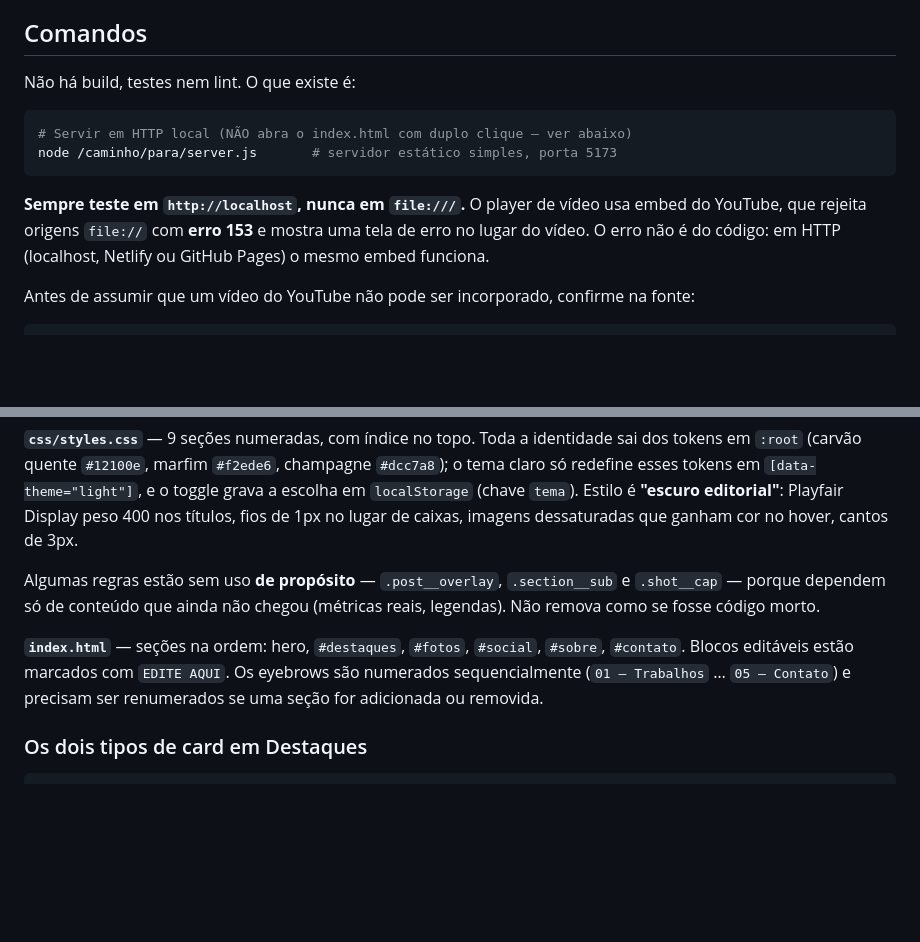
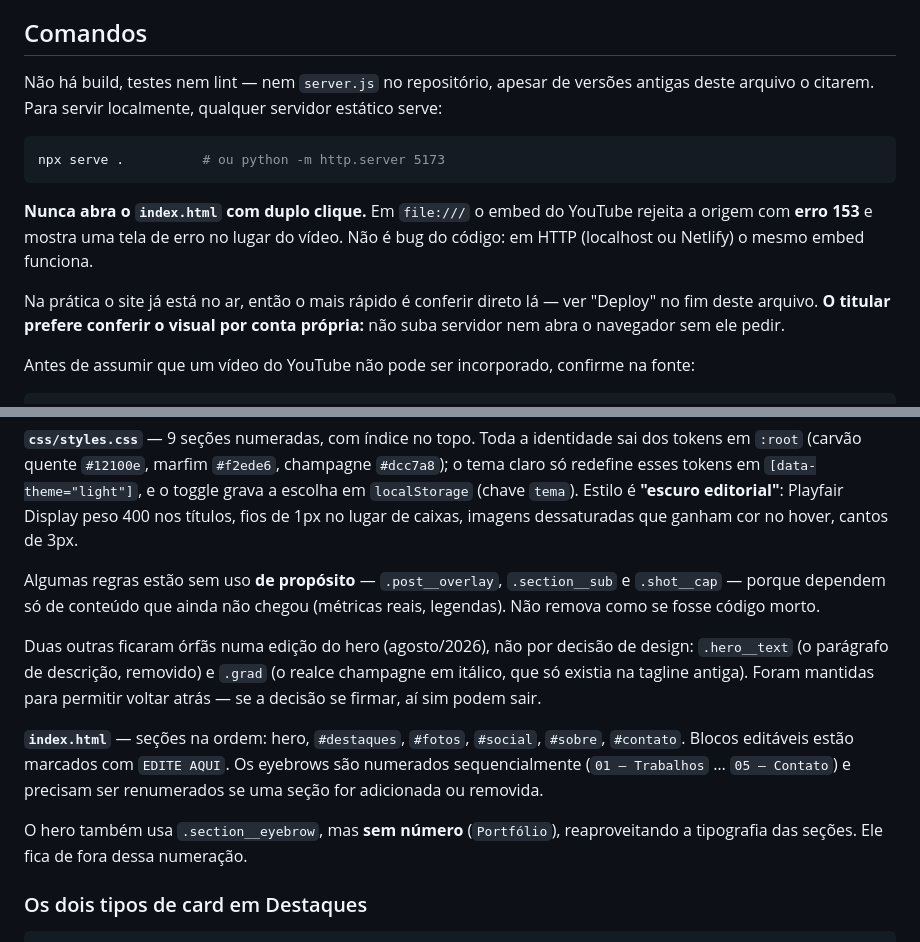
Before and after one commit to deboraknpp/portfolio-debora-knupp, a Markdown page: CLAUDE.md, 2 parts joined by grey strips. GitHub-like rendering; blank space fills up the shorter version.

````diff
--- a/CLAUDE.md
+++ b/CLAUDE.md
@@ -10,17 +10,21 @@ está em português (pt-BR) — comentários, textos e documentação seguem ess
 
 ## Comandos
 
-Não há build, testes nem lint. O que existe é:
+Não há build, testes nem lint — nem `server.js` no repositório, apesar de versões
+antigas deste arquivo o citarem. Para servir localmente, qualquer servidor estático
+serve:
 
 ```bash
-# Servir em HTTP local (NÃO abra o index.html com duplo clique — ver abaixo)
-node /caminho/para/server.js       # servidor estático simples, porta 5173
+npx serve .          # ou python -m http.server 5173
 ```
 
-**Sempre teste em `http://localhost`, nunca em `file:///`.** O player de vídeo usa
-embed do YouTube, que rejeita origens `file://` com **erro 153** e mostra uma tela de
-erro no lugar do vídeo. O erro não é do código: em HTTP (localhost, Netlify ou GitHub
-Pages) o mesmo embed funciona.
+**Nunca abra o `index.html` com duplo clique.** Em `file:///` o embed do YouTube
+rejeita a origem com **erro 153** e mostra uma tela de erro no lugar do vídeo. Não é
+bug do código: em HTTP (localhost ou Netlify) o mesmo embed funciona.
+
+Na prática o site já está no ar, então o mais rápido é conferir direto lá — ver
+"Deploy" no fim deste arquivo. **O titular prefere conferir o visual por conta
+própria:** não suba servidor nem abra o navegador sem ele pedir.
 
 Antes de assumir que um vídeo do YouTube não pode ser incorporado, confirme na fonte:
 
@@ -115,10 +120,18 @@ Algumas regras estão sem uso **de propósito** — `.post__overlay`, `.section_
 `.shot__cap` — porque dependem só de conteúdo que ainda não chegou (métricas reais,
 legendas). Não remova como se fosse código morto.
 
+Duas outras ficaram órfãs numa edição do hero (agosto/2026), não por decisão de
+design: `.hero__text` (o parágrafo de descrição, removido) e `.grad` (o realce
+champagne em itálico, que só existia na tagline antiga). Foram mantidas para
+permitir voltar atrás — se a decisão se firmar, aí sim podem sair.
+
 **`index.html`** — seções na ordem: hero, `#destaques`, `#fotos`, `#social`,
 `#sobre`, `#contato`. Blocos editáveis estão marcados com `EDITE AQUI`. Os eyebrows
 são numerados sequencialmente (`01 — Trabalhos` … `05 — Contato`) e precisam ser
 renumerados se uma seção for adicionada ou removida.
+
+O hero também usa `.section__eyebrow`, mas **sem número** (`Portfólio`), reaproveitando
+a tipografia das seções. Ele fica de fora dessa numeração.
 
 ### Os dois tipos de card em Destaques
 
````
Also changed, not shown: other parts of CLAUDE.md (+56 -5 lines).
